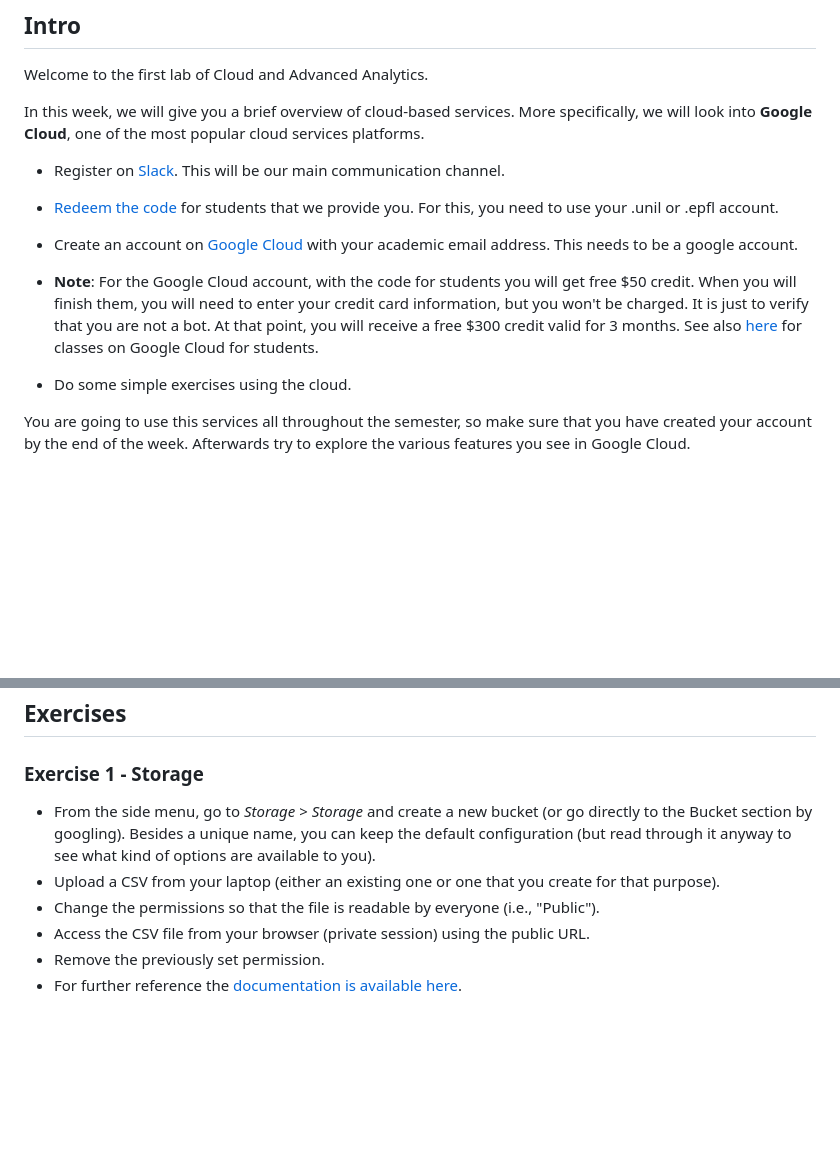
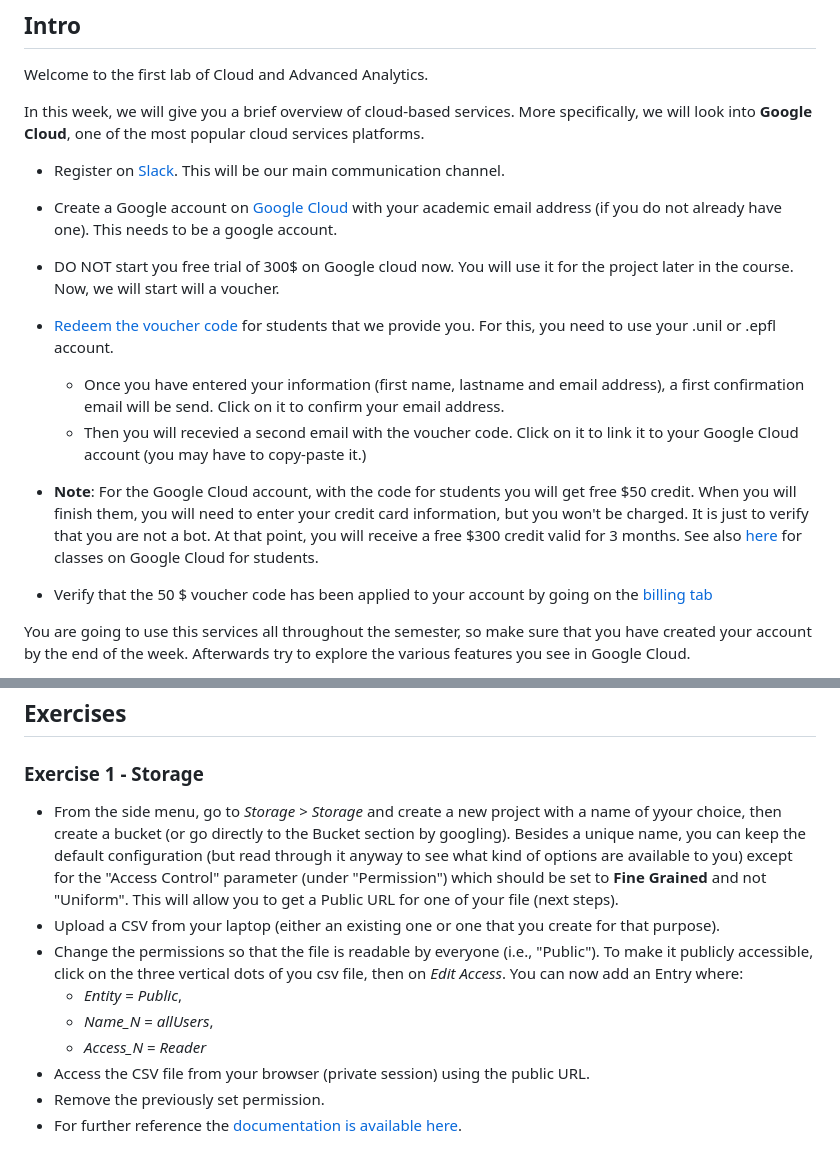
Before and after one commit to michalis0/Cloud-and-Advanced-Analytics, a Markdown page: 1. Intro to GCP/readme.md, 2 parts joined by grey strips. Drawn GitHub-style; blank space fills up the shorter version.

Commit message:
add detailed instructions for exo 1

```diff
--- a/1. Intro to GCP/readme.md
+++ b/1. Intro to GCP/readme.md
@@ -4,11 +4,14 @@ Welcome to the first lab of Cloud and Advanced Analytics.
 In this week, we will give you a brief overview of cloud-based services. More specifically, we will look into **Google Cloud**, one of the most popular cloud services platforms.
 
 * Register on [Slack](https://join.slack.com/t/cloud-and-analytics23/shared_invite/zt-1oh2n2asy-l70~dhXVmgy34cqgvRLheg). This will be our main communication channel.
-* [Redeem the code](https://gcp.secure.force.com/GCPEDU?cid=JVXdXMsqt29K9hweAVG5vLI9hhB68%2BT5LZzAhjbq9TUwDxaLhjeQGUu88SEhBvyZ/) for students that we provide you. For this, you need to use your .unil or .epfl account.
-* Create an account on [Google Cloud](https://cloud.google.com) with your academic email address. This needs to be a google account.
+* Create a Google account on [Google Cloud](https://cloud.google.com) with your academic email address (if you do not already have one). This needs to be a google account.
+* DO NOT start you free trial of 300$ on Google cloud now. You will use it for the project later in the course. Now, we will start will a voucher.
+* [Redeem the voucher code](https://gcp.secure.force.com/GCPEDU?cid=JVXdXMsqt29K9hweAVG5vLI9hhB68%2BT5LZzAhjbq9TUwDxaLhjeQGUu88SEhBvyZ/) for students that we provide you. For this, you need to use your .unil or .epfl account.
+  * Once you have entered your information (first name, lastname and email address), a first confirmation email will be send. Click on it to confirm your email address.
+  * Then you will recevied a second email with the voucher code. Click on it to link it to your Google Cloud account (you may have to copy-paste it.)
 
 * **Note**: For the Google Cloud account, with the code for students you will get free $50 credit. When you will finish them, you will need to enter your credit card information, but you won't be charged. It is just to verify that you are not a bot. At that point, you will receive a free $300 credit valid for 3 months. See also [here](https://edu.google.com/programs/students/?modal_active=none) for classes on Google Cloud for students.
-* Do some simple exercises using the cloud.
+* Verify that the 50 $ voucher code has been applied to your account by going on the [billing tab](https://console.cloud.google.com/billing/01B32E-AE678C-E613F9?organizationId=0)
 
 You are going to use this services all throughout the semester, so make sure that you have created your account by the end of the week. Afterwards try to explore the various features you see in Google Cloud.
 
@@ -28,9 +31,12 @@ TAs will show (directly on the Google Console):
 ## Exercises
 
 ### Exercise 1 - Storage
-* From the side menu, go to _Storage_ > _Storage_ and create a new bucket (or go directly to the Bucket section by googling). Besides a unique name, you can keep the default configuration (but read through it anyway to see what kind of options are available to you).
+* From the side menu, go to _Storage_ > _Storage_ and create a new project with a name of yyour choice, then create a bucket (or go directly to the Bucket section by googling). Besides a unique name, you can keep the default configuration (but read through it anyway to see what kind of options are available to you) except for the "Access Control" parameter (under "Permission") which should be set to __Fine Grained__ and not "Uniform". This will allow you to get a Public URL for one of your file (next steps).
 * Upload a CSV from your laptop (either an existing one or one that you create for that purpose).
-* Change the permissions so that the file is readable by everyone (i.e., "Public").
+* Change the permissions so that the file is readable by everyone (i.e., "Public"). To make it publicly accessible, click on the three vertical dots of you csv file, then on _Edit Access_. You can now add an Entry where:
+  * _Entity_ = _Public_,
+  * _Name_N_ = _allUsers_,
+  * _Access_N_ = _Reader_
 * Access the CSV file from your browser (private session) using the public URL.
 * Remove the previously set permission.
 * For further reference the [documentation is available here](https://cloud.google.com/storage/docs/access-control/making-data-public?hl=en-GB).
```
